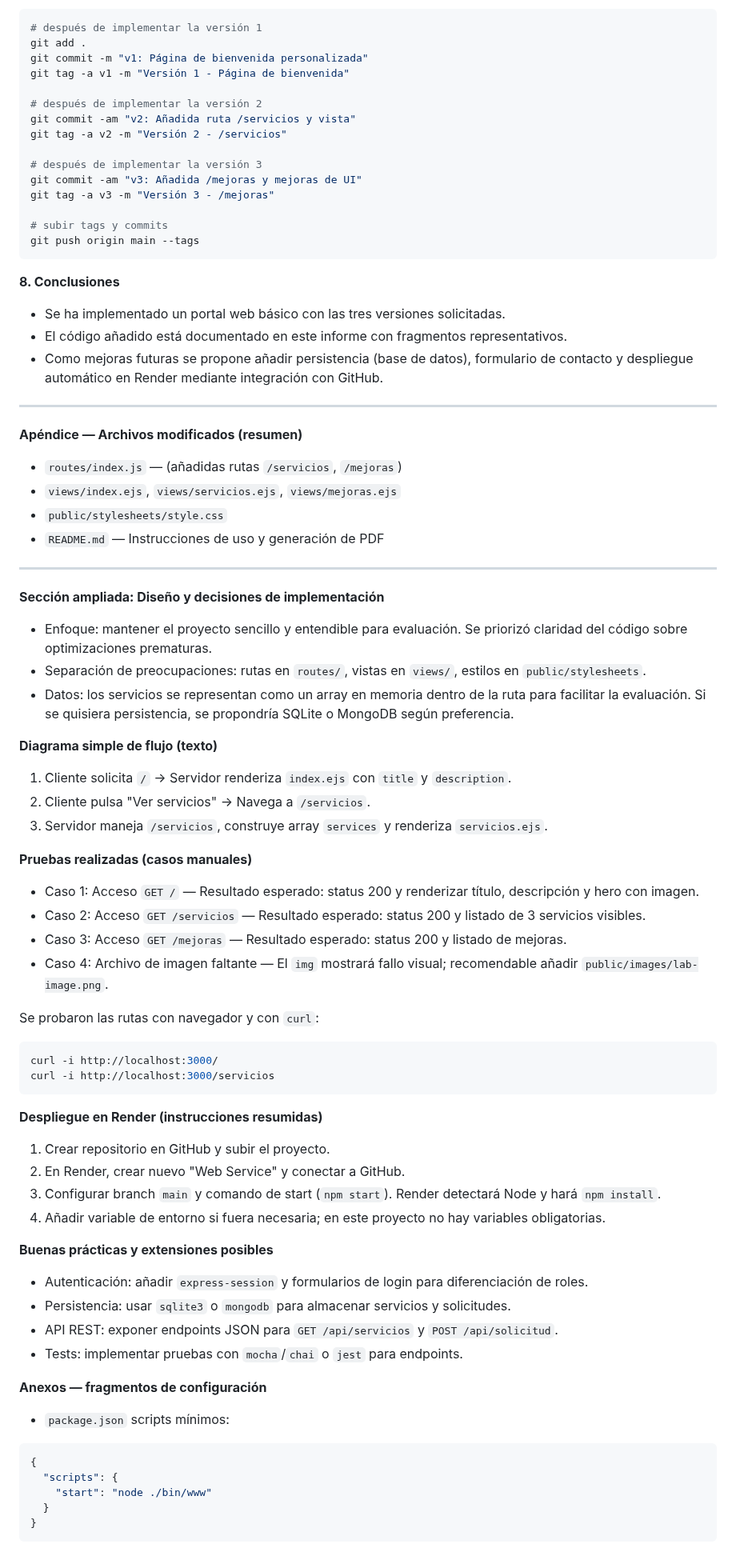
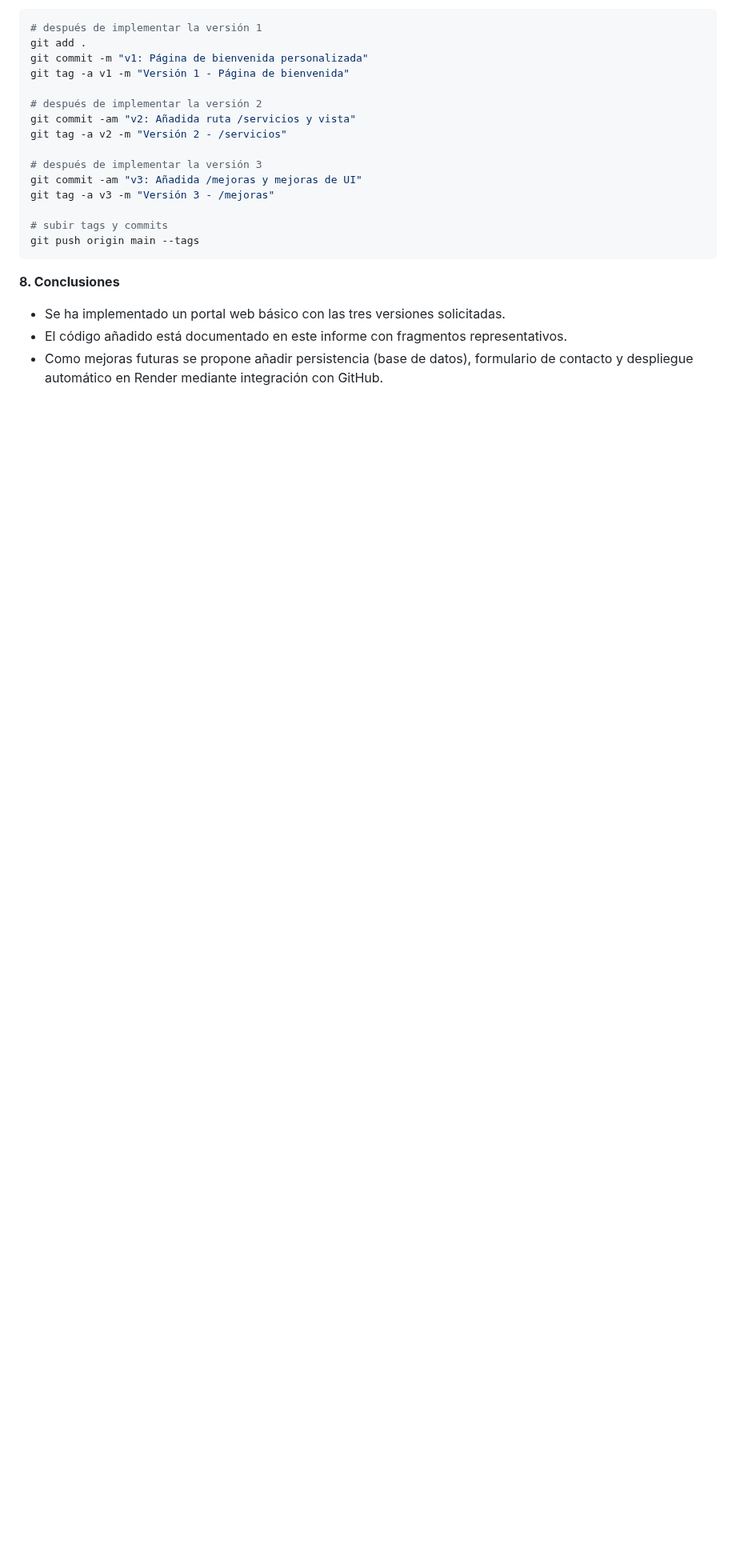
Before and after one commit to GiacomoFavaron/express-app, a Markdown page: lab_report_full.md, the part around one of its changes. Shown at 80% size. Drawn GitHub-style; blank space fills up the shorter version.

Commit message:
report edits

````diff
--- a/lab_report_full.md
+++ b/lab_report_full.md
@@ -235,67 +229,3 @@ git push origin main --tags
 - Se ha implementado un portal web básico con las tres versiones solicitadas.
 - El código añadido está documentado en este informe con fragmentos representativos.
 - Como mejoras futuras se propone añadir persistencia (base de datos), formulario de contacto y despliegue automático en Render mediante integración con GitHub.
-
----
-
-**Apéndice — Archivos modificados (resumen)**
-
-- `routes/index.js` — (añadidas rutas `/servicios`, `/mejoras`)
-- `views/index.ejs`, `views/servicios.ejs`, `views/mejoras.ejs`
-- `public/stylesheets/style.css`
-- `README.md` — Instrucciones de uso y generación de PDF
-
----
-
-**Sección ampliada: Diseño y decisiones de implementación**
-
-- Enfoque: mantener el proyecto sencillo y entendible para evaluación. Se priorizó claridad del código sobre optimizaciones prematuras.
-- Separación de preocupaciones: rutas en `routes/`, vistas en `views/`, estilos en `public/stylesheets`.
-- Datos: los servicios se representan como un array en memoria dentro de la ruta para facilitar la evaluación. Si se quisiera persistencia, se propondría SQLite o MongoDB según preferencia.
-
-**Diagrama simple de flujo (texto)**
-
-1. Cliente solicita `/` -> Servidor renderiza `index.ejs` con `title` y `description`.
-2. Cliente pulsa "Ver servicios" -> Navega a `/servicios`.
-3. Servidor maneja `/servicios`, construye array `services` y renderiza `servicios.ejs`.
-
-**Pruebas realizadas (casos manuales)**
-
-- Caso 1: Acceso `GET /` — Resultado esperado: status 200 y renderizar título, descripción y hero con imagen.
-- Caso 2: Acceso `GET /servicios` — Resultado esperado: status 200 y listado de 3 servicios visibles.
-- Caso 3: Acceso `GET /mejoras` — Resultado esperado: status 200 y listado de mejoras.
-- Caso 4: Archivo de imagen faltante — El `img` mostrará fallo visual; recomendable añadir `public/images/lab-image.png`.
-
-Se probaron las rutas con navegador y con `curl`:
-
-```bash
-curl -i http://localhost:3000/
-curl -i http://localhost:3000/servicios
-```
-
-**Despliegue en Render (instrucciones resumidas)**
-
-1. Crear repositorio en GitHub y subir el proyecto.
-2. En Render, crear nuevo "Web Service" y conectar a GitHub.
-3. Configurar branch `main` y comando de start (`npm start`). Render detectará Node y hará `npm install`.
-4. Añadir variable de entorno si fuera necesaria; en este proyecto no hay variables obligatorias.
-
-**Buenas prácticas y extensiones posibles**
-
-- Autenticación: añadir `express-session` y formularios de login para diferenciación de roles.
-- Persistencia: usar `sqlite3` o `mongodb` para almacenar servicios y solicitudes.
-- API REST: exponer endpoints JSON para `GET /api/servicios` y `POST /api/solicitud`.
-- Tests: implementar pruebas con `mocha`/`chai` o `jest` para endpoints.
-
-**Anexos — fragmentos de configuración**
-
-- `package.json` scripts mínimos:
-
-```json
-{
-  "scripts": {
-    "start": "node ./bin/www"
-  }
-}
-```
-
````
Also changed, not shown: other parts of lab_report_full.md (+6 -41 lines).
